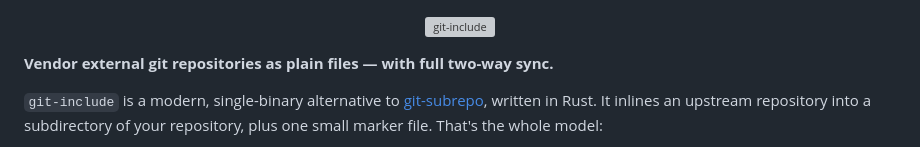
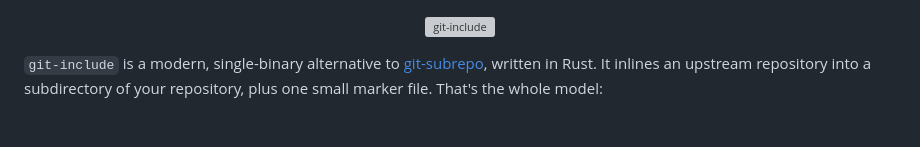
Before and after one commit to Flova/git-include, a Markdown page: README.md, the part around the change. GitHub-like rendering; blank space fills up the shorter version; grey boxes are pictures that could not be loaded.

Commit message:
Drop the redundant tagline line under the README banner
The description paragraph right after it already covers the same ground.

Co-Authored-By: Claude Sonnet 5 <noreply@anthropic.com>
Claude-Session: https://claude.ai/code/session_012hH83Ei3pF5oRqrxCh2NhQ

```diff
--- a/README.md
+++ b/README.md
@@ -1,8 +1,6 @@
 <p align="center">
   <img src="docs/banner.svg" alt="git-include" width="720">
 </p>
-
-**Vendor external git repositories as plain files — with full two-way sync.**
 
 `git-include` is a modern, single-binary alternative to
 [git-subrepo](https://github.com/ingydotnet/git-subrepo), written in Rust. It
```
